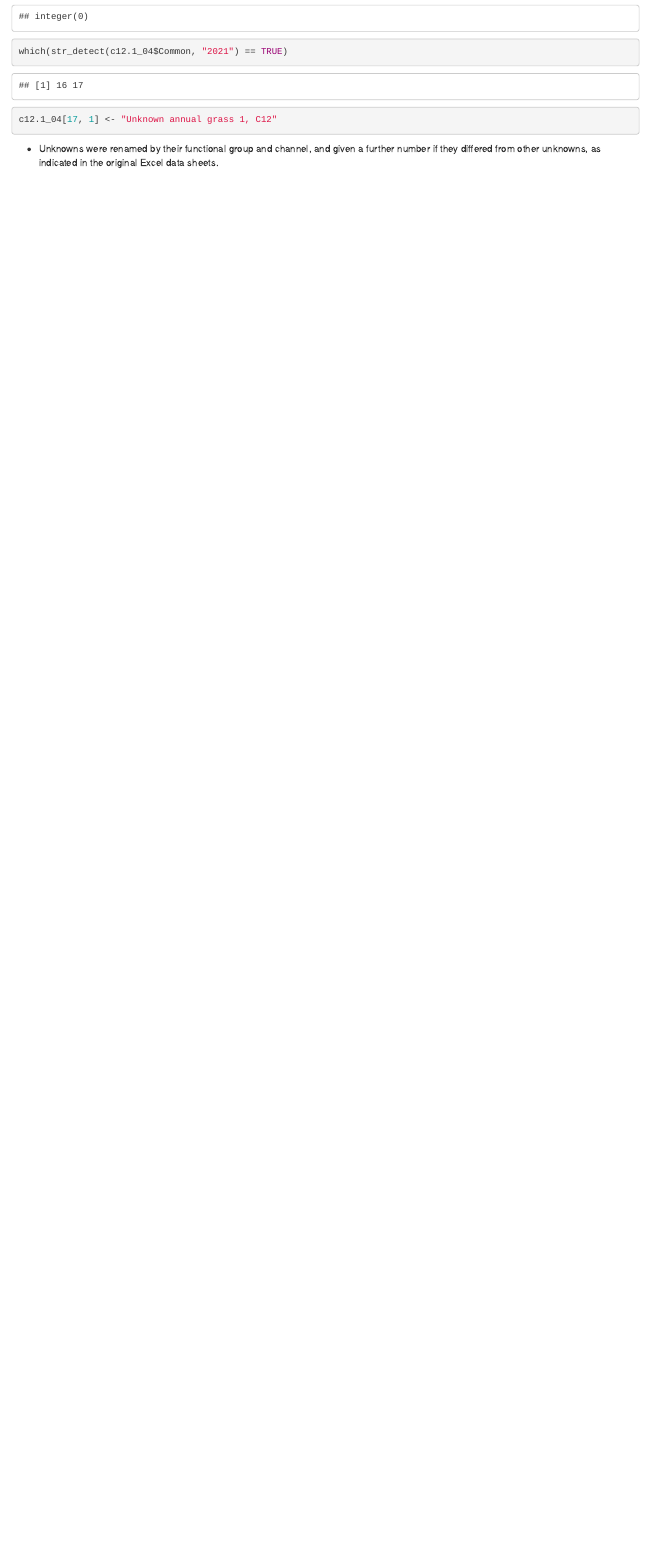
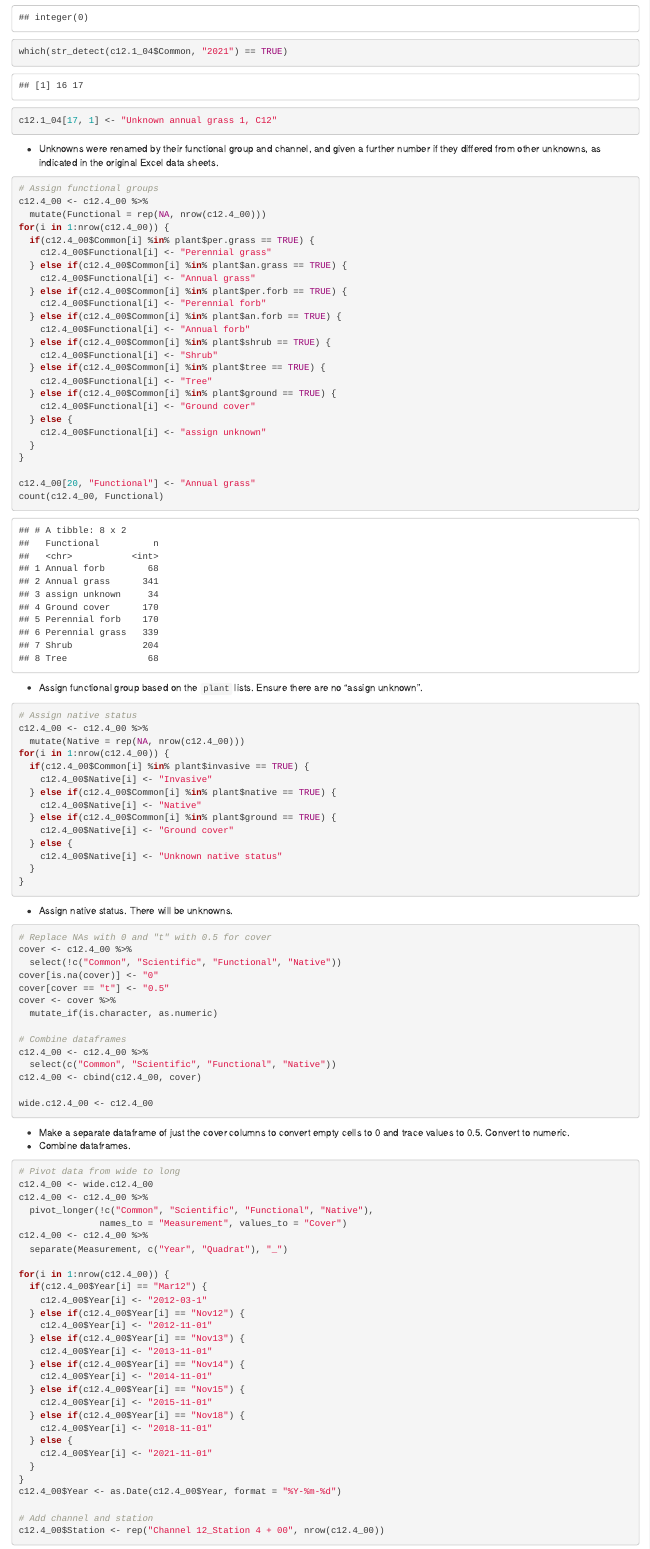
Before and after one commit to lossanna/AVCA_ElkLD, an R Markdown document (RData-RMarkdown/Data-wrangling_annotated-example.Rmd): the page in a window 1100 px wide, from 2710 px down before the commit and from 2770 px down after it, so that both start at the same text. The pictures show the output file RData-RMarkdown/Data-wrangling_annotated-example.html that the author committed with the source, opened offline.

Commit message:
Complete annotated data wrangling example

````diff
--- a/RData-RMarkdown/Data-wrangling_annotated-example.Rmd
+++ b/RData-RMarkdown/Data-wrangling_annotated-example.Rmd
@@ -115,3 +117,100 @@ which(str_detect(c12.1_04$Common, "2021") == TRUE)
 c12.1_04[17, 1] <- "Unknown annual grass 1, C12"
 ```
 - Unknowns were renamed by their functional group and channel, and given a further number if they differed from other unknowns, as indicated in the original Excel data sheets.
+
+```{r}
+# Assign functional groups
+c12.4_00 <- c12.4_00 %>%
+  mutate(Functional = rep(NA, nrow(c12.4_00)))
+for(i in 1:nrow(c12.4_00)) {
+  if(c12.4_00$Common[i] %in% plant$per.grass == TRUE) {
+    c12.4_00$Functional[i] <- "Perennial grass"
+  } else if(c12.4_00$Common[i] %in% plant$an.grass == TRUE) {
+    c12.4_00$Functional[i] <- "Annual grass"
+  } else if(c12.4_00$Common[i] %in% plant$per.forb == TRUE) {
+    c12.4_00$Functional[i] <- "Perennial forb"
+  } else if(c12.4_00$Common[i] %in% plant$an.forb == TRUE) {
+    c12.4_00$Functional[i] <- "Annual forb"
+  } else if(c12.4_00$Common[i] %in% plant$shrub == TRUE) {
+    c12.4_00$Functional[i] <- "Shrub"
+  } else if(c12.4_00$Common[i] %in% plant$tree == TRUE) {
+    c12.4_00$Functional[i] <- "Tree"
+  } else if(c12.4_00$Common[i] %in% plant$ground == TRUE) {
+    c12.4_00$Functional[i] <- "Ground cover"
+  } else {
+    c12.4_00$Functional[i] <- "assign unknown"
+  }
+}
+
+c12.4_00[20, "Functional"] <- "Annual grass"
+count(c12.4_00, Functional)
+```
+- Assign functional group based on the `plant` lists. Ensure there are no "assign unknown".
+
+```{r}
+# Assign native status
+c12.4_00 <- c12.4_00 %>%
+  mutate(Native = rep(NA, nrow(c12.4_00)))
+for(i in 1:nrow(c12.4_00)) {
+  if(c12.4_00$Common[i] %in% plant$invasive == TRUE) {
+    c12.4_00$Native[i] <- "Invasive"
+  } else if(c12.4_00$Common[i] %in% plant$native == TRUE) {
+    c12.4_00$Native[i] <- "Native"
+  } else if(c12.4_00$Common[i] %in% plant$ground == TRUE) {
+    c12.4_00$Native[i] <- "Ground cover"
+  } else {
+    c12.4_00$Native[i] <- "Unknown native status"
+  }
+}
+```
+- Assign native status. There will be unknowns.
+
+```{r, eval=FALSE}
+# Replace NAs with 0 and "t" with 0.5 for cover
+cover <- c12.4_00 %>%
+  select(!c("Common", "Scientific", "Functional", "Native"))
+cover[is.na(cover)] <- "0"
+cover[cover == "t"] <- "0.5"
+cover <- cover %>%
+  mutate_if(is.character, as.numeric)
+
+# Combine dataframes
+c12.4_00 <- c12.4_00 %>%
+  select(c("Common", "Scientific", "Functional", "Native"))
+c12.4_00 <- cbind(c12.4_00, cover)
+
+wide.c12.4_00 <- c12.4_00
+```
+- Make a separate dataframe of just the cover columns to convert empty cells to 0 and trace values to 0.5. Convert to numeric.
+- Combine dataframes.
+
+```{r, eval=FALSE}
+# Pivot data from wide to long
+c12.4_00 <- wide.c12.4_00
+c12.4_00 <- c12.4_00 %>%
+  pivot_longer(!c("Common", "Scientific", "Functional", "Native"),
+               names_to = "Measurement", values_to = "Cover")
+c12.4_00 <- c12.4_00 %>%
+  separate(Measurement, c("Year", "Quadrat"), "_")
+
+for(i in 1:nrow(c12.4_00)) {
+  if(c12.4_00$Year[i] == "Mar12") {
+    c12.4_00$Year[i] <- "2012-03-1"
+  } else if(c12.4_00$Year[i] == "Nov12") {
+    c12.4_00$Year[i] <- "2012-11-01"
+  } else if(c12.4_00$Year[i] == "Nov13") {
+    c12.4_00$Year[i] <- "2013-11-01"
+  } else if(c12.4_00$Year[i] == "Nov14") {
+    c12.4_00$Year[i] <- "2014-11-01"
+  } else if(c12.4_00$Year[i] == "Nov15") {
+    c12.4_00$Year[i] <- "2015-11-01"
+  } else if(c12.4_00$Year[i] == "Nov18") {
+    c12.4_00$Year[i] <- "2018-11-01"
+  } else {
+    c12.4_00$Year[i] <- "2021-11-01"
+  }
+}
+c12.4_00$Year <- as.Date(c12.4_00$Year, format = "%Y-%m-%d")
+
+# Add channel and station
+c12.4_00$Station <- rep("Channel 12_Station 4 + 00", nrow(c12.4_00))
````
Also changed, not shown: RData-RMarkdown/Data-wrangling_annotated-example.html, RData-RMarkdown/Data-wrangling_annotated-example.Rmd (7 more changed lines).
